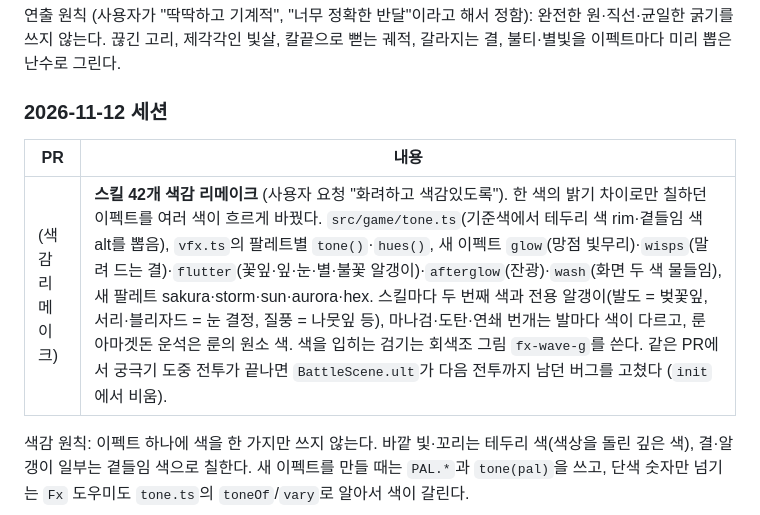
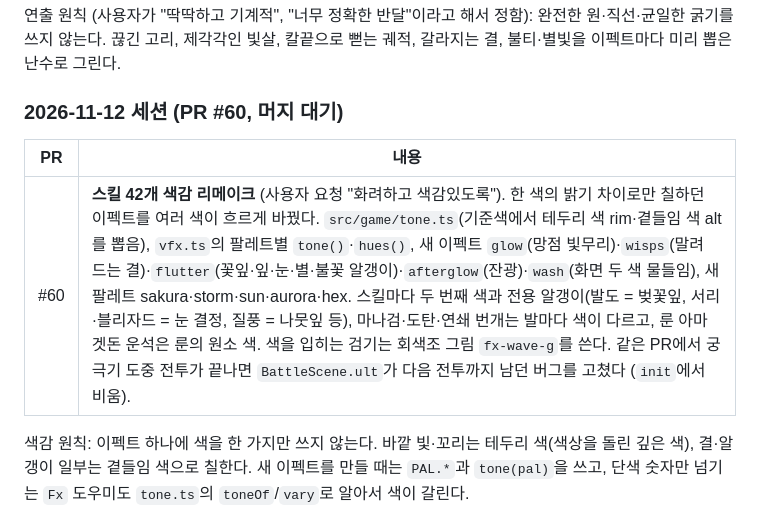
Before and after one commit to LeeSangHyeok0731/breakwater, a Markdown page: docs/ROADMAP.md, the part around the change. Rendered like a GitHub page.

Commit message:
Note PR #60 in the roadmap
Co-Authored-By: Claude Fable 5.2 <noreply@anthropic.com>

```diff
--- a/docs/ROADMAP.md
+++ b/docs/ROADMAP.md
@@ -54,11 +54,11 @@
 
 연출 원칙 (사용자가 "딱딱하고 기계적", "너무 정확한 반달"이라고 해서 정함): 완전한 원·직선·균일한 굵기를 쓰지 않는다. 끊긴 고리, 제각각인 빛살, 칼끝으로 뻗는 궤적, 갈라지는 결, 불티·별빛을 이펙트마다 미리 뽑은 난수로 그린다.
 
-### 2026-11-12 세션
+### 2026-11-12 세션 (PR #60, 머지 대기)
 
 | PR | 내용 |
 |---|---|
-| (색감 리메이크) | **스킬 42개 색감 리메이크** (사용자 요청 "화려하고 색감있도록"). 한 색의 밝기 차이로만 칠하던 이펙트를 여러 색이 흐르게 바꿨다. `src/game/tone.ts`(기준색에서 테두리 색 rim·곁들임 색 alt를 뽑음), `vfx.ts`의 팔레트별 `tone()`·`hues()`, 새 이펙트 `glow`(망점 빛무리)·`wisps`(말려 드는 결)·`flutter`(꽃잎·잎·눈·별·불꽃 알갱이)·`afterglow`(잔광)·`wash`(화면 두 색 물들임), 새 팔레트 sakura·storm·sun·aurora·hex. 스킬마다 두 번째 색과 전용 알갱이(발도 = 벚꽃잎, 서리·블리자드 = 눈 결정, 질풍 = 나뭇잎 등), 마나검·도탄·연쇄 번개는 발마다 색이 다르고, 룬 아마겟돈 운석은 룬의 원소 색. 색을 입히는 검기는 회색조 그림 `fx-wave-g`를 쓴다. 같은 PR에서 궁극기 도중 전투가 끝나면 `BattleScene.ult`가 다음 전투까지 남던 버그를 고쳤다 (`init`에서 비움). |
+| #60 | **스킬 42개 색감 리메이크** (사용자 요청 "화려하고 색감있도록"). 한 색의 밝기 차이로만 칠하던 이펙트를 여러 색이 흐르게 바꿨다. `src/game/tone.ts`(기준색에서 테두리 색 rim·곁들임 색 alt를 뽑음), `vfx.ts`의 팔레트별 `tone()`·`hues()`, 새 이펙트 `glow`(망점 빛무리)·`wisps`(말려 드는 결)·`flutter`(꽃잎·잎·눈·별·불꽃 알갱이)·`afterglow`(잔광)·`wash`(화면 두 색 물들임), 새 팔레트 sakura·storm·sun·aurora·hex. 스킬마다 두 번째 색과 전용 알갱이(발도 = 벚꽃잎, 서리·블리자드 = 눈 결정, 질풍 = 나뭇잎 등), 마나검·도탄·연쇄 번개는 발마다 색이 다르고, 룬 아마겟돈 운석은 룬의 원소 색. 색을 입히는 검기는 회색조 그림 `fx-wave-g`를 쓴다. 같은 PR에서 궁극기 도중 전투가 끝나면 `BattleScene.ult`가 다음 전투까지 남던 버그를 고쳤다 (`init`에서 비움). |
 
 색감 원칙: 이펙트 하나에 색을 한 가지만 쓰지 않는다. 바깥 빛·꼬리는 테두리 색(색상을 돌린 깊은 색), 결·알갱이 일부는 곁들임 색으로 칠한다. 새 이펙트를 만들 때는 `PAL.*`과 `tone(pal)`을 쓰고, 단색 숫자만 넘기는 `Fx` 도우미도 `tone.ts`의 `toneOf`/`vary`로 알아서 색이 갈린다.
 
```
